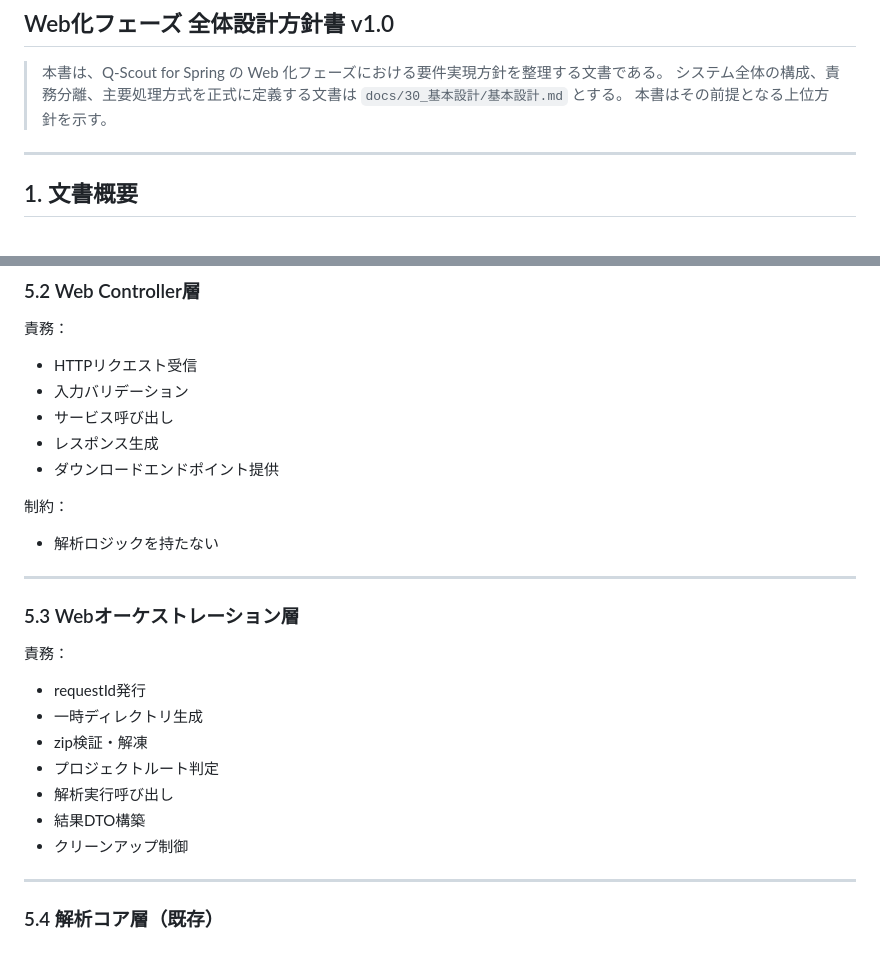
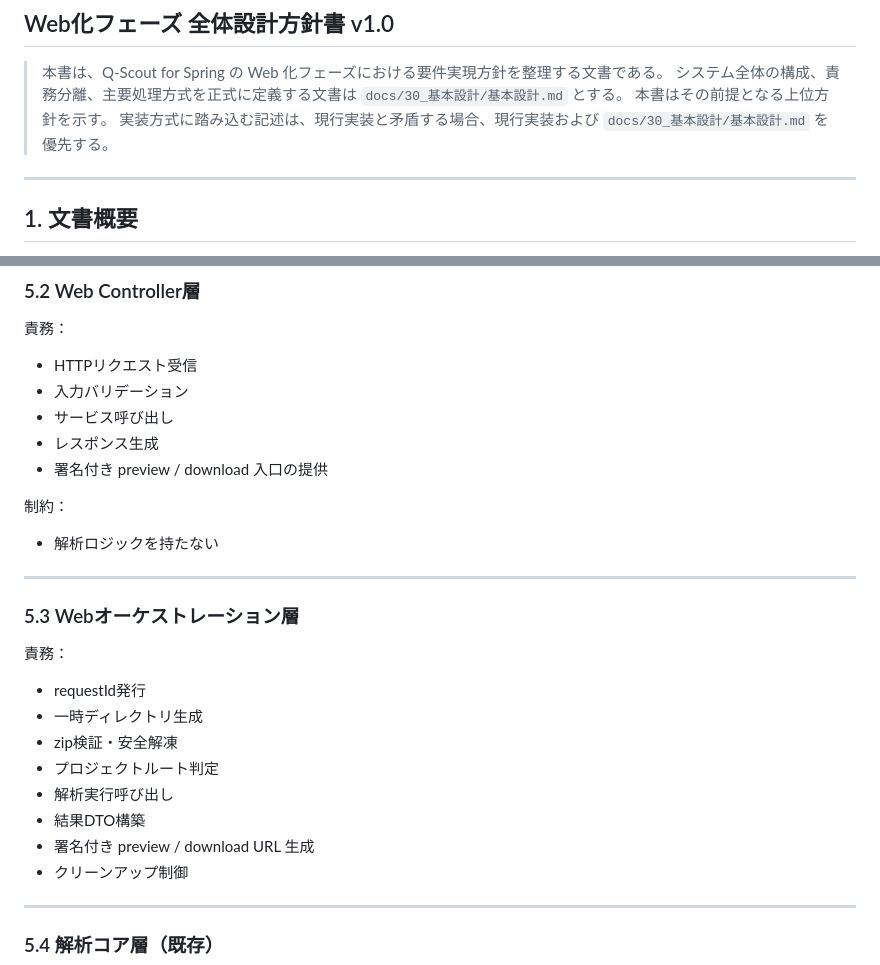
Before and after one commit to yamaguchiyoshishigeai-create/Q-Scout-for-Spring, a Markdown page: docs/20_要件定義/Q-Scout-for-Spring-Web化フェーズ-全体設計方針書-v1.0.md, 2 parts joined by grey strips. GitHub-like rendering.

```diff
--- a/docs/20_要件定義/Q-Scout-for-Spring-Web化フェーズ-全体設計方針書-v1.0.md
+++ b/docs/20_要件定義/Q-Scout-for-Spring-Web化フェーズ-全体設計方針書-v1.0.md
@@ -4,6 +4,7 @@
 > 本書は、Q-Scout for Spring の Web 化フェーズにおける要件実現方針を整理する文書である。
 > システム全体の構成、責務分離、主要処理方式を正式に定義する文書は `docs/30_基本設計/基本設計.md` とする。
 > 本書はその前提となる上位方針を示す。
+> 実装方式に踏み込む記述は、現行実装と矛盾する場合、現行実装および `docs/30_基本設計/基本設計.md` を優先する。
 
 ---
 
@@ -142,7 +145,7 @@ Thin Web Layer + Shared Analysis Core
 - 入力バリデーション
 - サービス呼び出し
 - レスポンス生成
-- ダウンロードエンドポイント提供
+- 署名付き preview / download 入口の提供
 
 制約：
 - 解析ロジックを持たない
@@ -154,10 +157,11 @@ Thin Web Layer + Shared Analysis Core
 責務：
 - requestId発行
 - 一時ディレクトリ生成
-- zip検証・解凍
+- zip検証・安全解凍
 - プロジェクトルート判定
 - 解析実行呼び出し
 - 結果DTO構築
+- 署名付き preview / download URL 生成
 - クリーンアップ制御
 
 ---
```
Also changed, not shown: other parts of docs/20_要件定義/Q-Scout-for-Spring-Web化フェーズ-全体設計方針書-v1.0.md (+16 -4 lines).
